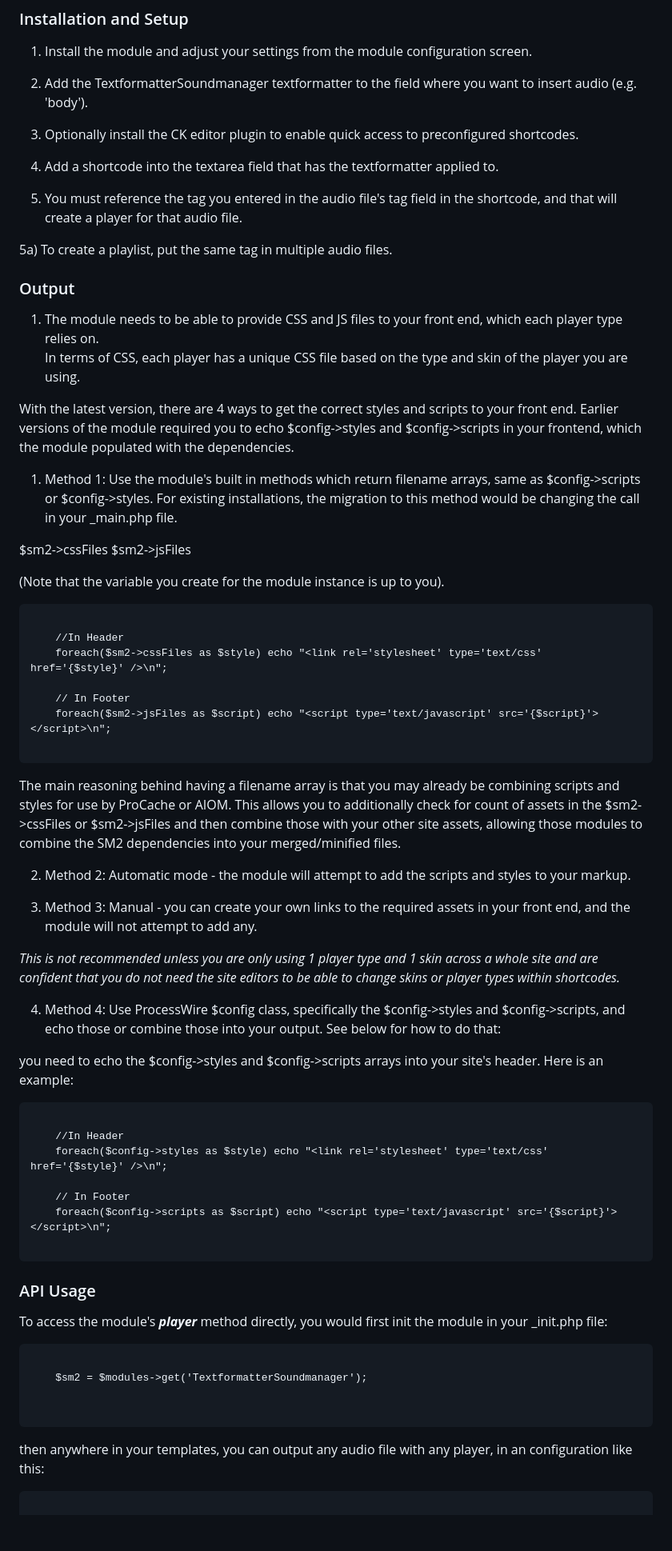
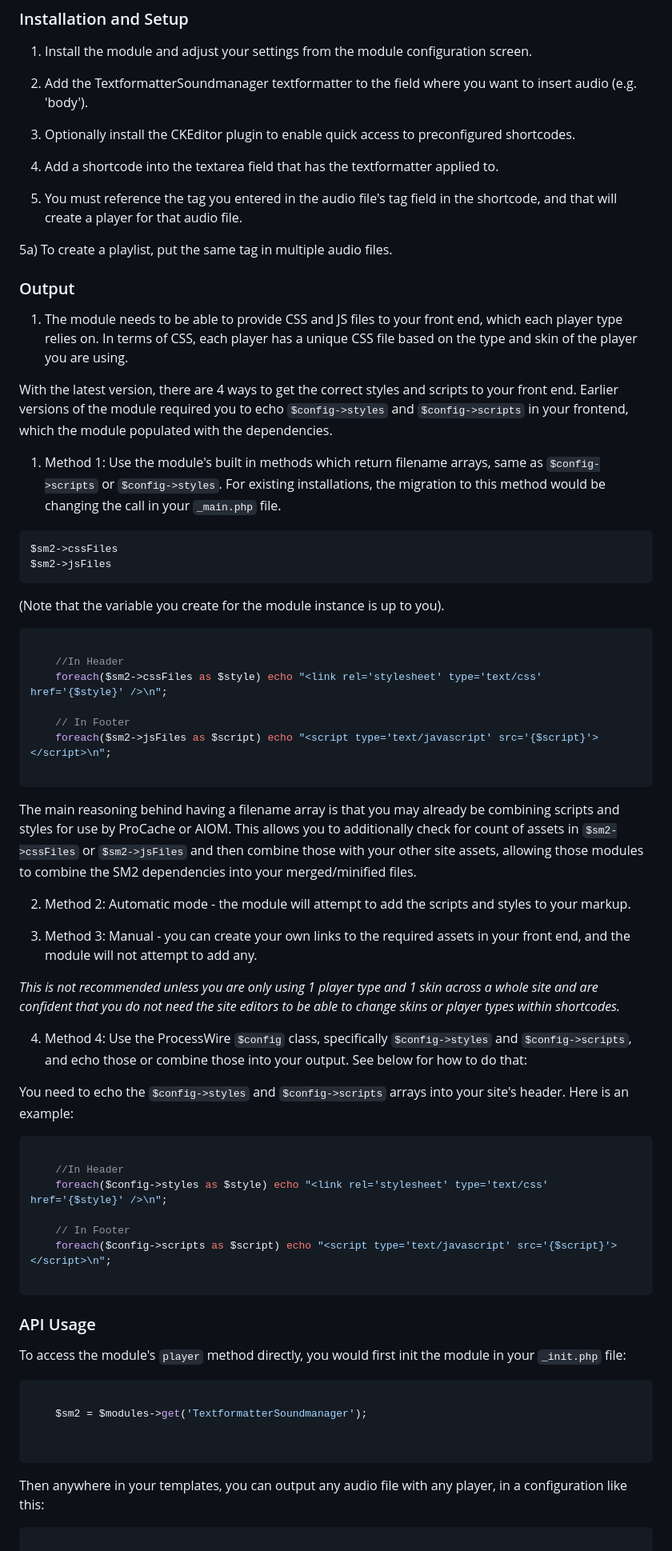
Before and after one commit to outflux3/TextformatterSoundmanager, a Markdown page: README.md, the part around one of its changes. Shown at 80% size. Rendered like a GitHub page; blank space fills up the shorter version.

````diff
--- a/README.md
+++ b/README.md
@@ -91,7 +91,7 @@ Very basic dropdown that inserts some pre-configured player codes into the edito
 
 2) Add the TextformatterSoundmanager textformatter to the field where you want to insert audio (e.g. 'body').
 
-3) Optionally install the CK editor plugin to enable quick access to preconfigured shortcodes.
+3) Optionally install the CKEditor plugin to enable quick access to preconfigured shortcodes.
 
 4) Add a shortcode into the textarea field that has the textformatter applied to.
 
@@ -104,17 +104,19 @@ Very basic dropdown that inserts some pre-configured player codes into the edito
 1) The module needs to be able to provide CSS and JS files to your front end, which each player type relies on.
 In terms of CSS, each player has a unique CSS file based on the type and skin of the player you are using.
 
-With the latest version, there are 4 ways to get the correct styles and scripts to your front end. Earlier versions of the module required you to echo $config->styles and $config->scripts in your frontend, which the module populated with the dependencies.
+With the latest version, there are 4 ways to get the correct styles and scripts to your front end. Earlier versions of the module required you to echo `$config->styles` and `$config->scripts` in your frontend, which the module populated with the dependencies.
 
-1) Method 1: Use the module's built in methods which return filename arrays, same as $config->scripts or $config->styles.
-For existing installations, the migration to this method would be changing the call in your \_main.php file.
+1) Method 1: Use the module's built in methods which return filename arrays, same as `$config->scripts` or `$config->styles`.
+For existing installations, the migration to this method would be changing the call in your `_main.php` file.
 
+```php
 $sm2->cssFiles
 $sm2->jsFiles
+```
 
 (Note that the variable you create for the module instance is up to you).
 
-```
+```php
 
 	//In Header
 	foreach($sm2->cssFiles as $style) echo "<link rel='stylesheet' type='text/css' href='{$style}' />\n";
@@ -125,7 +127,7 @@ $sm2->jsFiles
 ```
 
 The main reasoning behind having a filename array is that you may already be combining scripts and styles for use by ProCache or AIOM.
-This allows you to additionally check for count of assets in the $sm2->cssFiles or $sm2->jsFiles and then combine those with your other site assets, allowing those modules to combine the SM2 dependencies into your merged/minified files.
+This allows you to additionally check for count of assets in `$sm2->cssFiles` or `$sm2->jsFiles` and then combine those with your other site assets, allowing those modules to combine the SM2 dependencies into your merged/minified files.
 
 2) Method 2: Automatic mode - the module will attempt to add the scripts and styles to your markup.
 
@@ -133,12 +135,12 @@ This allows you to additionally check for count of assets in the $sm2->cssFiles
 
 _This is not recommended unless you are only using 1 player type and 1 skin across a whole site and are confident that you do not need the site editors to be able to change skins or player types within shortcodes._
 
-4) Method 4: Use ProcessWire $config class, specifically the $config->styles and $config->scripts, and echo those or combine those into your output. See below for how to do that:
+4) Method 4: Use the ProcessWire `$config` class, specifically `$config->styles` and `$config->scripts`, and echo those or combine those into your output. See below for how to do that:
 
-you need to echo the $config->styles and $config->scripts arrays into your site's header.
+You need to echo the `$config->styles` and `$config->scripts` arrays into your site's header.
 Here is an example:
 
-```
+```php
 
 	//In Header
 	foreach($config->styles as $style) echo "<link rel='stylesheet' type='text/css' href='{$style}' />\n";
@@ -151,18 +153,18 @@ Here is an example:
 
 ### API Usage
 
-To access the module's ***player*** method directly, you would first init the module in your \_init.php file:
+To access the module's `player` method directly, you would first init the module in your `_init.php` file:
 
-```
+```php
 
 	$sm2 = $modules->get('TextformatterSoundmanager');
 
 
 ```
 
-then anywhere in your templates, you can output any audio file with any player, in an configuration like this:
+Then anywhere in your templates, you can output any audio file with any player, in a configuration like this:
 
-```
+```php
 
 	$options = [
 		'type' => 'bar-ui',
````
Also changed, not shown: other parts of README.md (+21 -19 lines).
